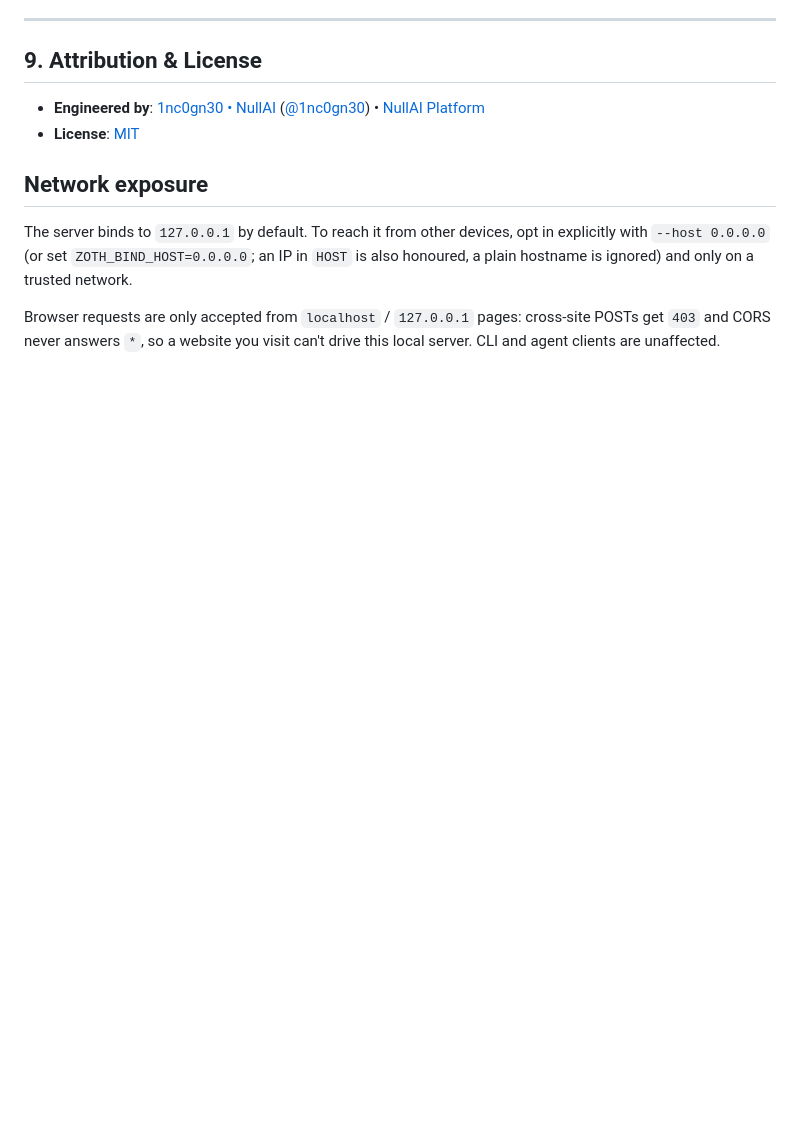
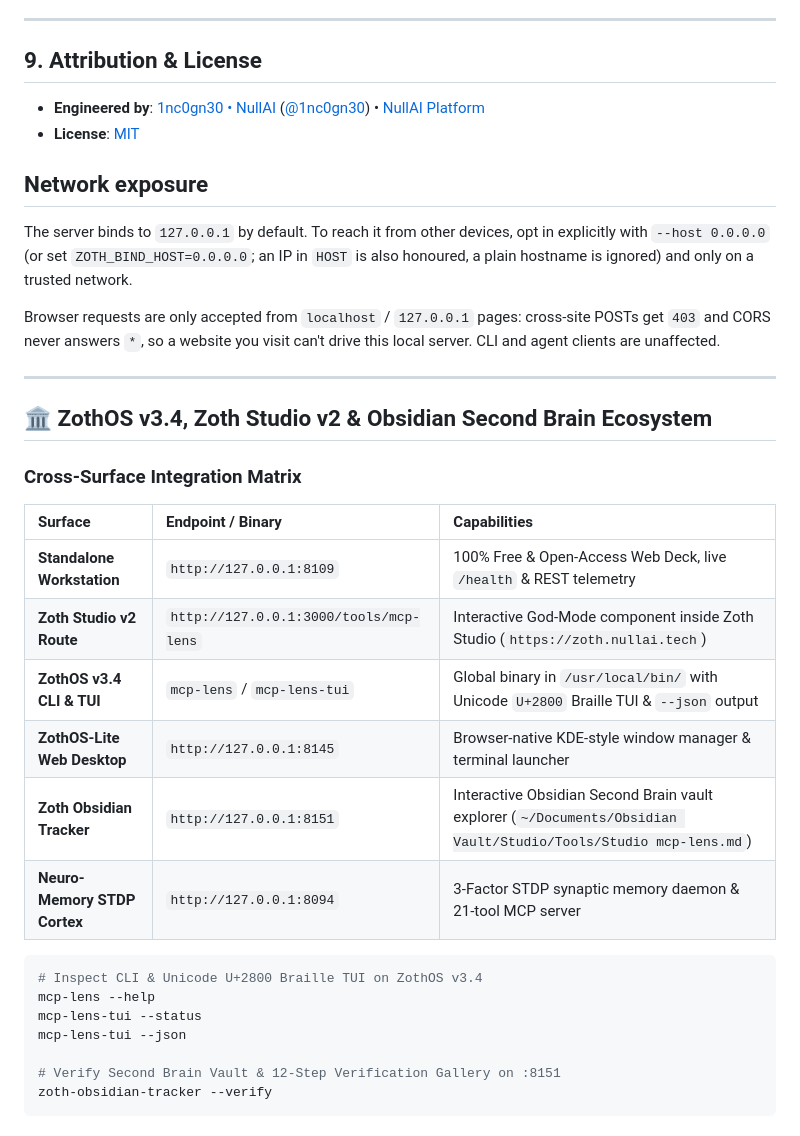
Before and after one commit to 1nc0gn30/mcp-lens, a Markdown page: README.md, the part around the change. GitHub-like rendering; blank space fills up the shorter version.

````diff
--- a/README.md
+++ b/README.md
@@ -253,3 +253,28 @@ network.
 Browser requests are only accepted from `localhost` / `127.0.0.1` pages:
 cross-site POSTs get `403` and CORS never answers `*`, so a website you visit
 can't drive this local server. CLI and agent clients are unaffected.
+
+---
+
+## 🏛️ ZothOS v3.4, Zoth Studio v2 & Obsidian Second Brain Ecosystem
+
+### Cross-Surface Integration Matrix
+
+| Surface | Endpoint / Binary | Capabilities |
+| :--- | :--- | :--- |
+| **Standalone Workstation** | `http://127.0.0.1:8109` | 100% Free & Open-Access Web Deck, live `/health` & REST telemetry |
+| **Zoth Studio v2 Route** | `http://127.0.0.1:3000/tools/mcp-lens` | Interactive God-Mode component inside Zoth Studio (`https://zoth.nullai.tech`) |
+| **ZothOS v3.4 CLI & TUI** | `mcp-lens` / `mcp-lens-tui` | Global binary in `/usr/local/bin/` with Unicode `U+2800` Braille TUI & `--json` output |
+| **ZothOS-Lite Web Desktop** | `http://127.0.0.1:8145` | Browser-native KDE-style window manager & terminal launcher |
+| **Zoth Obsidian Tracker** | `http://127.0.0.1:8151` | Interactive Obsidian Second Brain vault explorer (`~/Documents/Obsidian Vault/Studio/Tools/Studio mcp-lens.md`) |
+| **Neuro-Memory STDP Cortex** | `http://127.0.0.1:8094` | 3-Factor STDP synaptic memory daemon & 21-tool MCP server |
+
+```bash
+# Inspect CLI & Unicode U+2800 Braille TUI on ZothOS v3.4
+mcp-lens --help
+mcp-lens-tui --status
+mcp-lens-tui --json
+
+# Verify Second Brain Vault & 12-Step Verification Gallery on :8151
+zoth-obsidian-tracker --verify
+```
````
